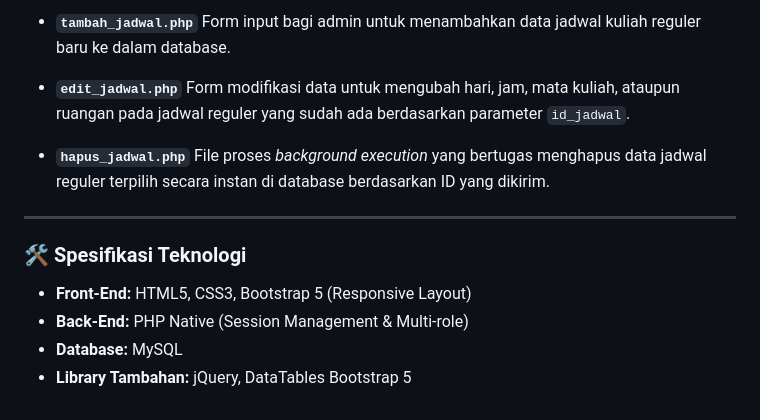
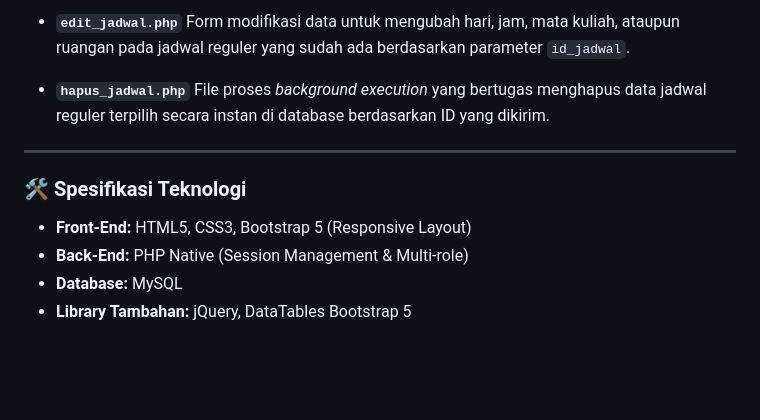
Before and after one commit to dwikirzk/CariRuang.com, a Markdown page: README.md, the part around one of its changes. GitHub-like rendering; blank space fills up the shorter version.

```diff
--- a/README.md
+++ b/README.md
@@ -50,14 +54,13 @@ Berikut adalah peran dan fungsi dari masing-masing file PHP di dalam proyek ini:
 
-* **`tambah_jadwal.php`** Form input bagi admin untuk menambahkan data jadwal kuliah reguler baru ke dalam database.
+- **`edit_jadwal.php`** Form modifikasi data untuk mengubah hari, jam, mata kuliah, ataupun ruangan pada jadwal reguler yang sudah ada berdasarkan parameter `id_jadwal`.
 
-* **`edit_jadwal.php`** Form modifikasi data untuk mengubah hari, jam, mata kuliah, ataupun ruangan pada jadwal reguler yang sudah ada berdasarkan parameter `id_jadwal`.
-
-* **`hapus_jadwal.php`** File proses *background execution* yang bertugas menghapus data jadwal reguler terpilih secara instan di database berdasarkan ID yang dikirim.
+- **`hapus_jadwal.php`** File proses _background execution_ yang bertugas menghapus data jadwal reguler terpilih secara instan di database berdasarkan ID yang dikirim.
 
 ---
 
 ### 🛠️ Spesifikasi Teknologi
-* **Front-End:** HTML5, CSS3, Bootstrap 5 (Responsive Layout)
-* **Back-End:** PHP Native (Session Management & Multi-role)
-* **Database:** MySQL
-* **Library Tambahan:** jQuery, DataTables Bootstrap 5
+
+- **Front-End:** HTML5, CSS3, Bootstrap 5 (Responsive Layout)
+- **Back-End:** PHP Native (Session Management & Multi-role)
+- **Database:** MySQL
+- **Library Tambahan:** jQuery, DataTables Bootstrap 5
```
Also changed, not shown: other parts of README.md (+26 -22 lines).
